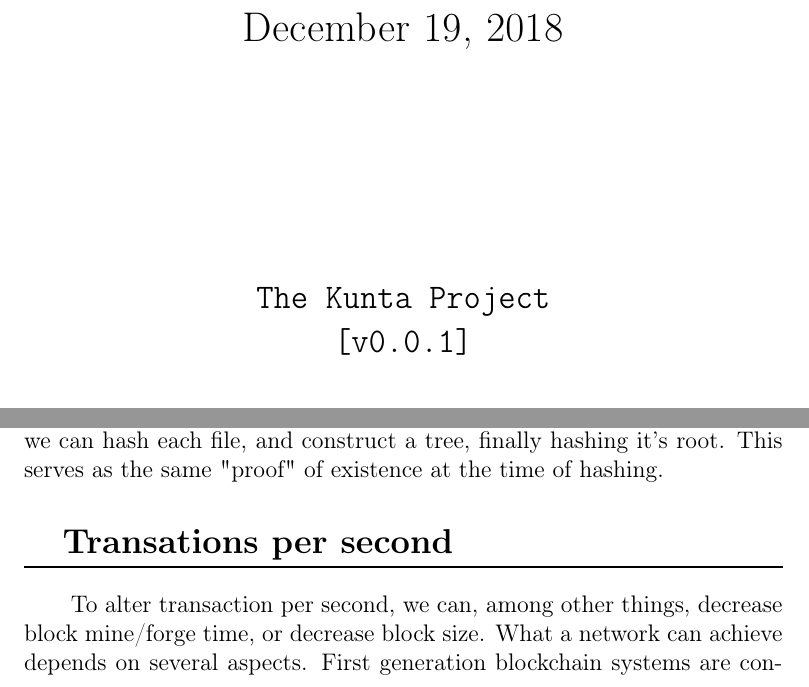
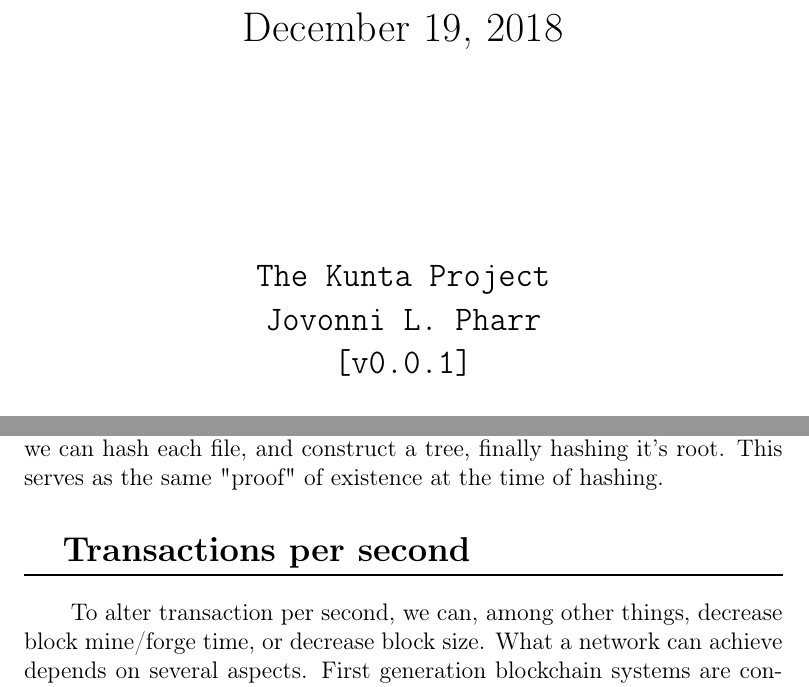
Before and after one commit to kunta-labs/kunta-protocol-paper, a LaTeX document (KuntaPaper.tex): two parts of pages 1 and 73 of 78, joined at a grey line, cut so that both start at the same text. Compiled offline with pdfLaTeX.

Commit message:
more changes for arxiv

```diff
--- a/KuntaPaper.tex
+++ b/KuntaPaper.tex
@@ -138,6 +138,7 @@
 \Large
 \begin{center}
 \texttt{The Kunta Project} \\
+\texttt{Jovonni L. Pharr} \\
 \texttt{[v0.0.1]}
 \end{center}
 }
@@ -1494,7 +1495,7 @@ With systems built upon arbitrary blockchain designs, they face the difficult ch
 To rollover an existing chain onto a new version of the same chain, we store a copy of the old chain, locally or remote, and hash its contents, \(\texttt{H}(\boldsymbol{\mathcal{B}})\). We then include the hash of the previous version's Blockchain into the genesis block of the new version. To hash a small chain, you can directly hash the chain as a single data structure. However, for larger chains, it depends on how the chain is stored. For a chain stored by several files on a system, we can hash each file, and construct a tree, finally hashing it's root. This serves as the same "proof" of existence at the time of hashing.
 
 
-\section{Transations per second}
+\section{Transactions per second}
 To alter transaction per second, we can, among other things, decrease block mine/forge time, or decrease block size. What a network can achieve depends on several aspects. First generation blockchain systems are constrained at the network level because a large part of the network participates in transactions; this is different from the capacity of a single node. If the network is viewed as a graph, \(\mathcal{G}\), the diameter of the network influences how information propagates within it. For a single transaction, the amount of time it takes to span all nodes from inception to finality also influences this.
 
 
```
Also changed, not shown: KuntaPaper.pdf.
